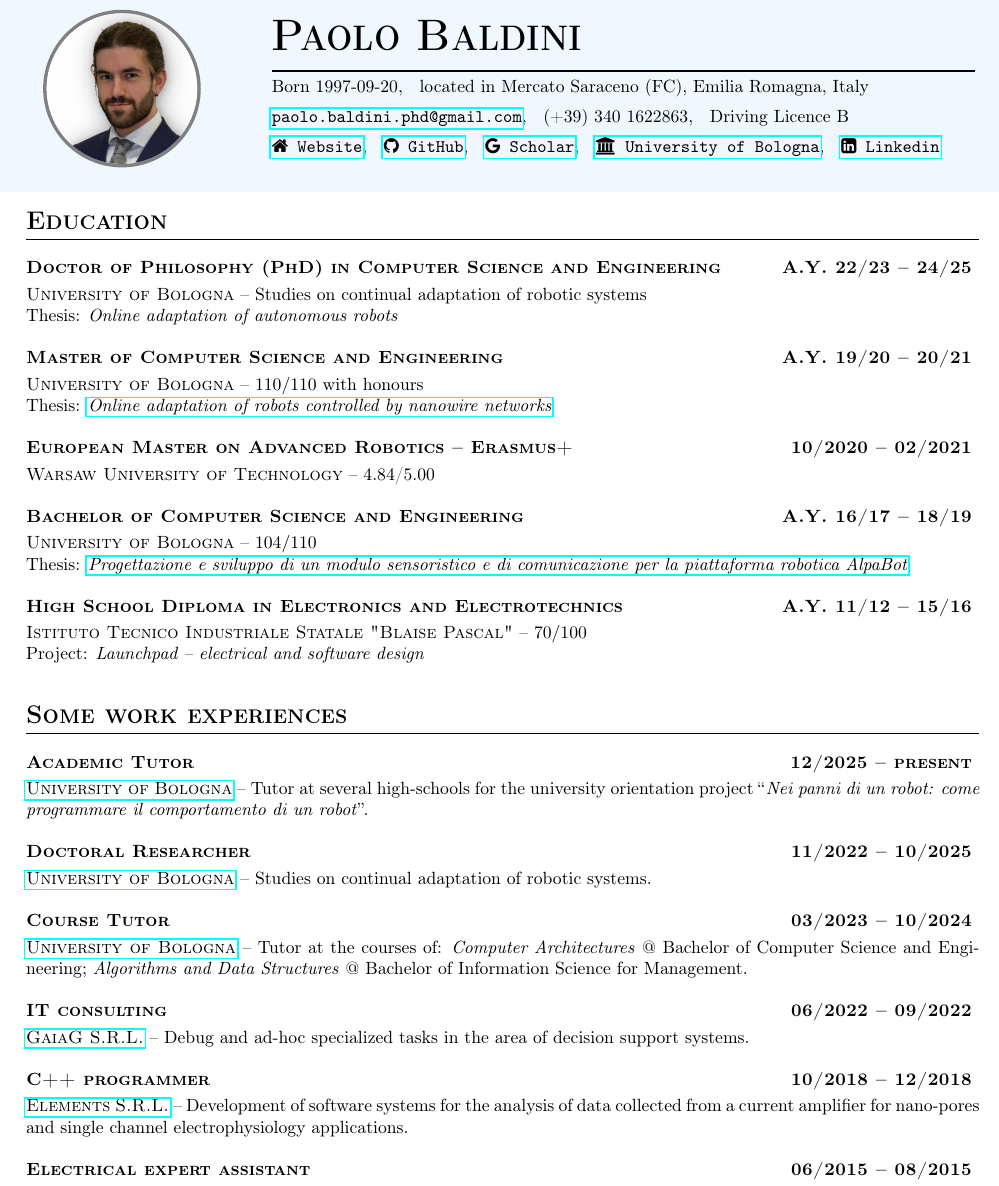
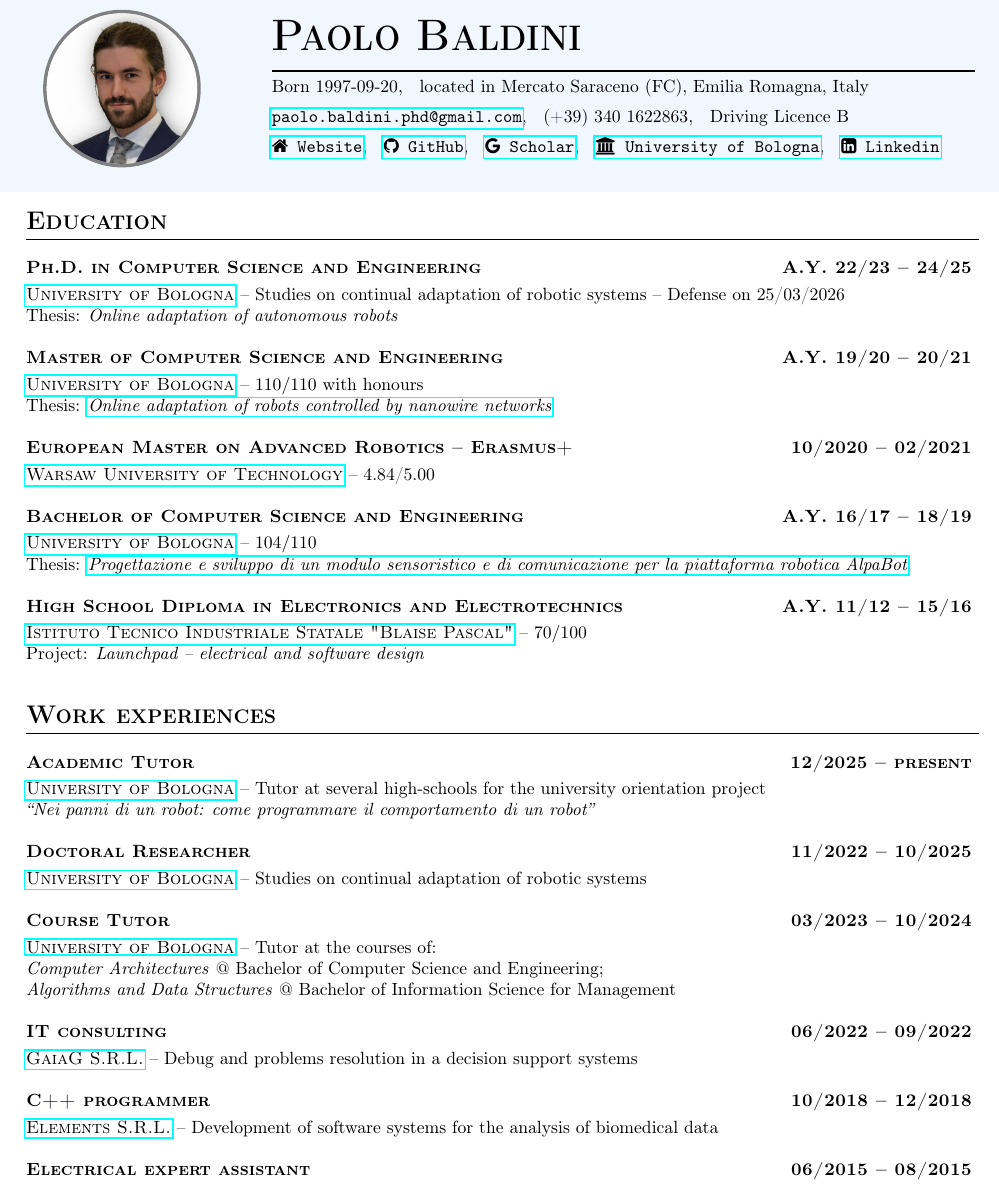
Before and after one commit to p-baldini/curriculum-vitae-tex, a LaTeX CV (cv_paolo_baldini.tex, which reads section/english/education.tex, section/english/work.tex): part of page 1 of 3, cut so that both start at the same text. Compiled offline with pdfLaTeX; a LaTeX package or settings file that is missing is left out.

Commit message:
added url; lesser changes

```diff
--- a/section/english/education.tex
+++ b/section/english/education.tex
@@ -1,16 +1,16 @@
 \section{Education}
 
-\experienceTitle{Doctor of Philosophy (PhD) in Computer Science and Engineering}{A.Y. 22/23 -- 24/25}
-\experienceDetails{University of Bologna}{Studies on continual adaptation of robotic systems\\Thesis: {\itshape Online adaptation of autonomous robots}}
+\experienceTitle{Ph.D. in Computer Science and Engineering}{A.Y. 22/23 -- 24/25}
+\experienceDetails{\href{https://www.unibo.it/en}{University of Bologna}}{Studies on continual adaptation of robotic systems -- Defense on 25/03/2026\\Thesis: {\itshape Online adaptation of autonomous robots}}
 
 \experienceTitle{Master of Computer Science and Engineering}{A.Y. 19/20 -- 20/21}
-\experienceDetails{University of Bologna}{$110/110$ with honours\\Thesis: \href{https://amslaurea.unibo.it/25396}{\itshape Online adaptation of robots controlled by nanowire networks}}
+\experienceDetails{\href{https://www.unibo.it/en}{University of Bologna}}{$110/110$ with honours\\Thesis: \href{https://amslaurea.unibo.it/25396}{\itshape Online adaptation of robots controlled by nanowire networks}}
 
 \experienceTitle{European Master on Advanced Robotics -- Erasmus+}{10/2020 -- 02/2021}
-\experienceDetails{Warsaw University of Technology}{4.84/5.00}
+\experienceDetails{\href{https://eng.pw.edu.pl}{Warsaw University of Technology}}{4.84/5.00}
 
 \experienceTitle{Bachelor of Computer Science and Engineering}{A.Y. 16/17 -- 18/19}
-\experienceDetails{University of Bologna}{$104/110$\\Thesis: \href{https://amslaurea.unibo.it/19108}{\itshape Progettazione e sviluppo di un modulo sensoristico e di comunicazione per la piattaforma robotica AlpaBot}}
+\experienceDetails{\href{https://www.unibo.it/en}{University of Bologna}}{$104/110$\\Thesis: \href{https://amslaurea.unibo.it/19108}{\itshape Progettazione e sviluppo di un modulo sensoristico e di comunicazione per la piattaforma robotica AlpaBot}}
 
 \experienceTitle{High School Diploma in Electronics and Electrotechnics}{A.Y. 11/12 -- 15/16}
-\experienceDetails{Istituto Tecnico Industriale Statale "Blaise Pascal"}{$70/100$\\ Project: {\itshape Launchpad -- electrical and software design}}
+\experienceDetails{\href{https://www.ispascalcomandini.it}{Istituto Tecnico Industriale Statale "Blaise Pascal"}}{$70/100$\\ Project: {\itshape Launchpad -- electrical and software design}}
--- a/section/english/work.tex
+++ b/section/english/work.tex
@@ -1,22 +1,21 @@
-\section{Some work experiences}
+\section{Work experiences}
 
 \experienceTitle{Academic Tutor}{12/2025 -- present}
-\experienceDetails{\href{https://www.unibo.it}{University of Bologna}}{Tutor at several high-schools for the university orientation project ``\textit{Nei panni di un robot: come programmare il comportamento di un robot}''.}
+\experienceDetails{\href{https://www.unibo.it}{University of Bologna}}{Tutor at several high-schools for the university orientation project\\\textit{``Nei panni di un robot: come programmare il comportamento di un robot''}}
 
 \experienceTitle{Doctoral Researcher}{11/2022 -- 10/2025}
-\experienceDetails{\href{https://www.unibo.it}{University of Bologna}}{Studies on continual adaptation of robotic systems.}
+\experienceDetails{\href{https://www.unibo.it}{University of Bologna}}{Studies on continual adaptation of robotic systems}
 
 \experienceTitle{Course Tutor}{03/2023 -- 10/2024}
-\experienceDetails{\href{https://www.unibo.it}{University of Bologna}}{Tutor at the courses of: \textit{Computer Architectures} @ Bachelor of Computer Science and Engineering; \textit{Algorithms and Data Structures} @ Bachelor of Information Science for Management.}
+\experienceDetails{\href{https://www.unibo.it}{University of Bologna}}{Tutor at the courses of:\\\textit{Computer Architectures} @ Bachelor of Computer Science and Engineering;\\\textit{Algorithms and Data Structures} @ Bachelor of Information Science for Management}
 
 \experienceTitle{IT consulting}{06/2022 -- 09/2022}
-\experienceDetails{\href{https://www.gaiagsat.eu}{GaiaG S.R.L.}}
-    {Debug and ad-hoc specialized tasks in the area of decision support systems.}
+\experienceDetails{\href{https://www.cesenalab.it/startup/gaiag}{GaiaG S.R.L.}}{Debug and problems resolution in a decision support systems}
 
 \experienceTitle{C++ programmer}{10/2018 -- 12/2018}
-\experienceDetails{\href{https://elements-ic.com}{Elements S.R.L.}}{Development of software systems for the analysis of data collected from a current amplifier for nano-pores and single channel electrophysiology applications.}
+\experienceDetails{\href{https://elements-ic.com}{Elements S.R.L.}}{Development of software systems for the analysis of biomedical data}
 
 % \experienceTitle{Stadium steward}{11/2015 -- 05/2016}
-% \experienceDetails{\href{https://www.vivaticket.com}{Vivaticket (ex BestUnion)}}{Different responsibilities, such as: crowd management, security control and welcoming.}
+% \experienceDetails{\href{https://www.vivaticket.com}{Vivaticket (ex BestUnion)}}{Different responsibilities, such as: crowd management, security control and welcoming}
 
 \experienceTitle{Electrical expert assistant}{06/2015 -- 08/2015}
@@ -24,3 +23,3 @@
 
 % \experienceTitle{Summer entertainer}{06/2013 -- 09/2015}
-% \experienceDetails{Centro estivo molto sportivo!}{Organization assistant. Entertainment and welcoming.}
+% \experienceDetails{Centro estivo molto sportivo!}{Organization assistant. Entertainment and welcoming}
```
Also changed, not shown: section/english/academy.tex (+8 -8 lines), section/english/publication.tex (+11 -11 lines), section/english/work.tex (2 more changed lines).
